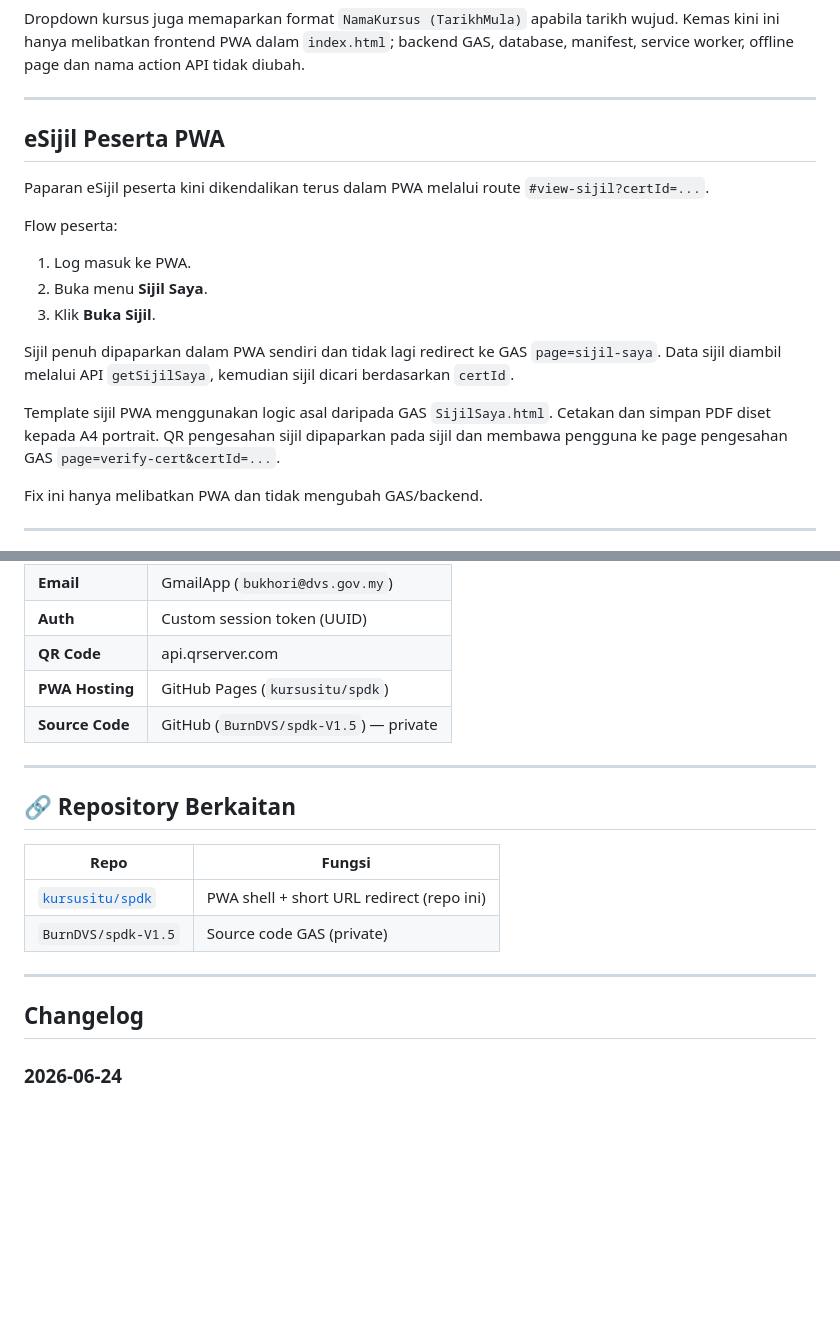
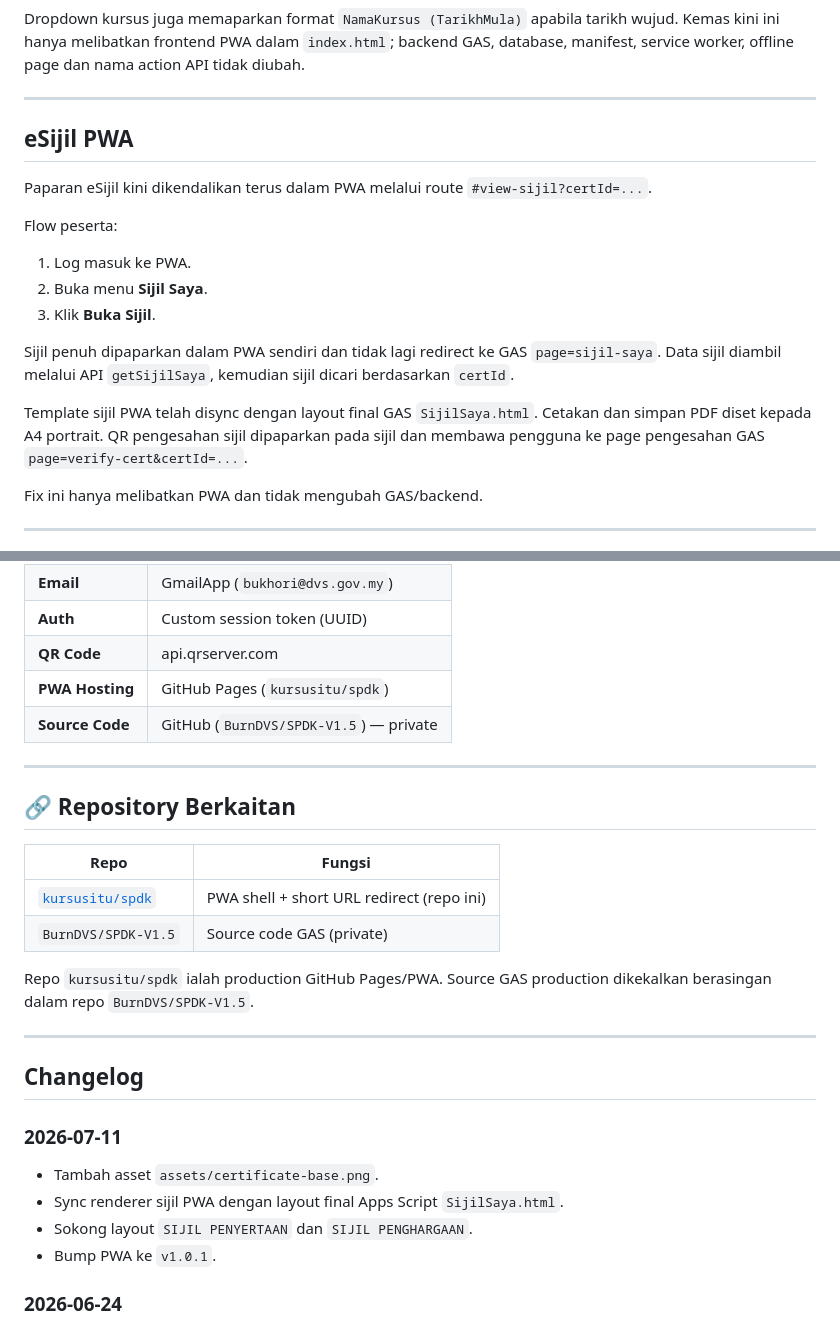
Before and after one commit to kursusitu/spdk, a Markdown page: README.md, 2 parts joined by grey strips. Rendered like a GitHub page; blank space fills up the shorter version.

```diff
--- a/README.md
+++ b/README.md
@@ -137,9 +173,9 @@ database, manifest, service worker, offline page dan nama action API tidak diuba
 
 ---
 
-## eSijil Peserta PWA
+## eSijil PWA
 
-Paparan eSijil peserta kini dikendalikan terus dalam PWA melalui route `#view-sijil?certId=...`.
+Paparan eSijil kini dikendalikan terus dalam PWA melalui route `#view-sijil?certId=...`.
 
 Flow peserta:
 1. Log masuk ke PWA.
@@ -148,7 +184,9 @@ Flow peserta:
 
 Sijil penuh dipaparkan dalam PWA sendiri dan tidak lagi redirect ke GAS `page=sijil-saya`. Data sijil diambil melalui API `getSijilSaya`, kemudian sijil dicari berdasarkan `certId`.
 
-Template sijil PWA menggunakan logic asal daripada GAS `SijilSaya.html`. Cetakan dan simpan PDF diset kepada A4 portrait. QR pengesahan sijil dipaparkan pada sijil dan membawa pengguna ke page pengesahan GAS `page=verify-cert&certId=...`.
+Template sijil PWA telah disync dengan layout final GAS `SijilSaya.html`.
+Cetakan dan simpan PDF diset kepada A4 portrait. QR pengesahan sijil dipaparkan
+pada sijil dan membawa pengguna ke page pengesahan GAS `page=verify-cert&certId=...`.
 
 Fix ini hanya melibatkan PWA dan tidak mengubah GAS/backend.
 
@@ -165,7 +203,7 @@ Fix ini hanya melibatkan PWA dan tidak mengubah GAS/backend.
 | **Auth** | Custom session token (UUID) |
 | **QR Code** | api.qrserver.com |
 | **PWA Hosting** | GitHub Pages (`kursusitu/spdk`) |
-| **Source Code** | GitHub (`BurnDVS/spdk-V1.5`) — private |
+| **Source Code** | GitHub (`BurnDVS/SPDK-V1.5`) — private |
 
 ---
 
@@ -174,11 +212,21 @@ Fix ini hanya melibatkan PWA dan tidak mengubah GAS/backend.
 | Repo | Fungsi |
 |---|---|
 | [`kursusitu/spdk`](https://github.com/kursusitu/spdk) | PWA shell + short URL redirect (repo ini) |
-| `BurnDVS/spdk-V1.5` | Source code GAS (private) |
+| `BurnDVS/SPDK-V1.5` | Source code GAS (private) |
+
+Repo `kursusitu/spdk` ialah production GitHub Pages/PWA. Source GAS production
+dikekalkan berasingan dalam repo `BurnDVS/SPDK-V1.5`.
 
 ---
 
 ## Changelog
+
+### 2026-07-11
+
+- Tambah asset `assets/certificate-base.png`.
+- Sync renderer sijil PWA dengan layout final Apps Script `SijilSaya.html`.
+- Sokong layout `SIJIL PENYERTAAN` dan `SIJIL PENGHARGAAN`.
+- Bump PWA ke `v1.0.1`.
 
 ### 2026-06-24
 
```
Also changed, not shown: other parts of README.md (+37 -1 lines).
